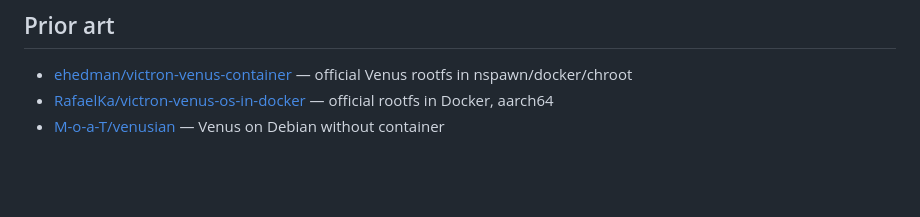
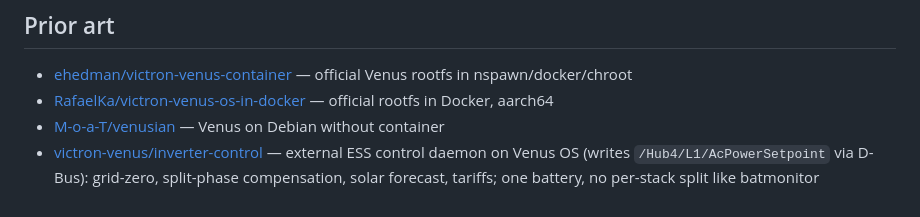
Before and after one commit to gerontec/victron, a Markdown page: README.md, the part around the change. GitHub-like rendering; blank space fills up the shorter version.

Commit message:
README: prior art victron-venus/inverter-control
Co-Authored-By: Claude Opus 5.5 <noreply@anthropic.com>

```diff
--- a/README.md
+++ b/README.md
@@ -195,3 +195,4 @@ The MK3 microcontroller is powered from VE.Bus. Without a connected, awake Multi
 - [ehedman/victron-venus-container](https://github.com/ehedman/victron-venus-container) — official Venus rootfs in nspawn/docker/chroot
 - [RafaelKa/victron-venus-os-in-docker](https://github.com/RafaelKa/victron-venus-os-in-docker) — official rootfs in Docker, aarch64
 - [M-o-a-T/venusian](https://github.com/M-o-a-T/venusian) — Venus on Debian without container
+- [victron-venus/inverter-control](https://github.com/victron-venus/inverter-control) — external ESS control daemon on Venus OS (writes `/Hub4/L1/AcPowerSetpoint` via D-Bus): grid-zero, split-phase compensation, solar forecast, tariffs; one battery, no per-stack split like batmonitor
```
